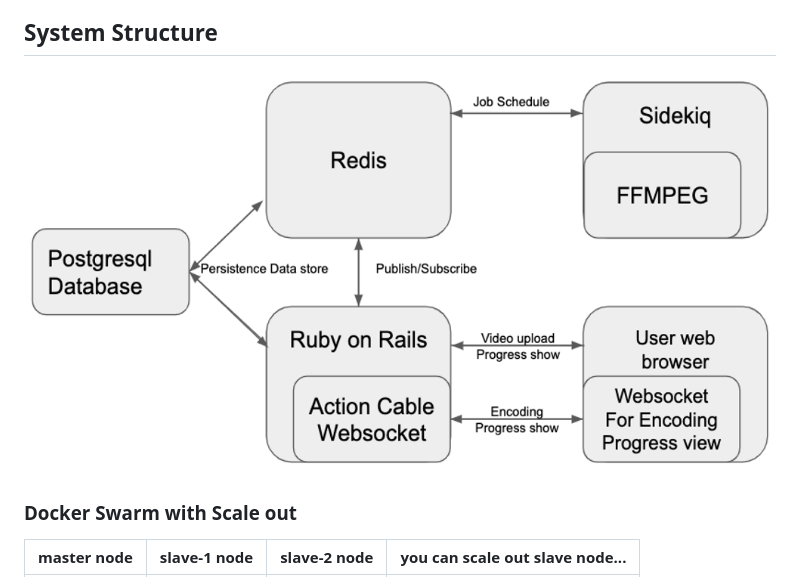
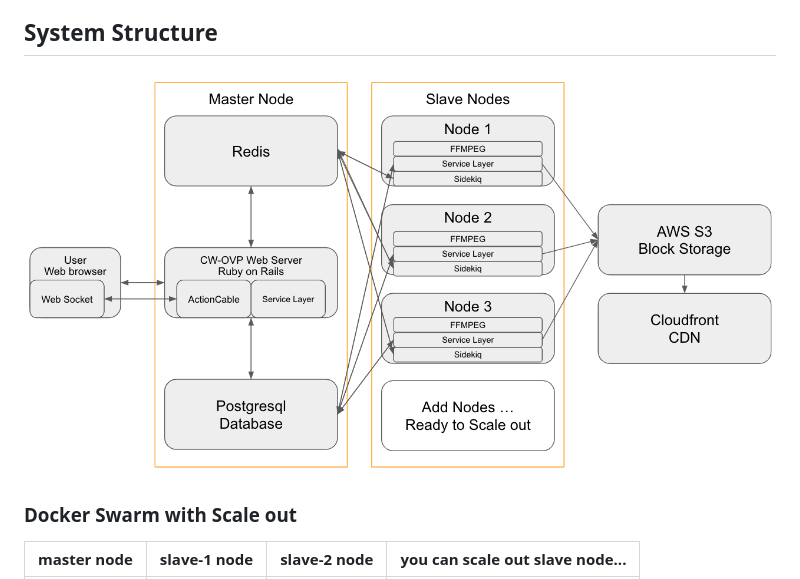
Before and after one commit to x1wins/CW-OVP, a Markdown page: README.md, the part around the change. GitHub-like rendering; pictures changed too: cw-ovp-architecture.png (deleted), cw-ovp-system-structure.png (added).

Commit message:
Changed system structure image

```diff
--- a/README.md
+++ b/README.md
@@ -66,7 +66,7 @@ OVP(online video platform)란<br/>
 - Open source(MIT licence) and Free, but need hardware…
 
 ## System Structure
-![cw-ovp-architecture.png](cw-ovp-architecture.png)
+![cw-ovp-system-structure.png](cw-ovp-system-structure.png)
 ### Docker Swarm with Scale out
 |master node|slave-1 node|slave-2 node|you can scale out slave node...|
 |---|---|---|---|
```
